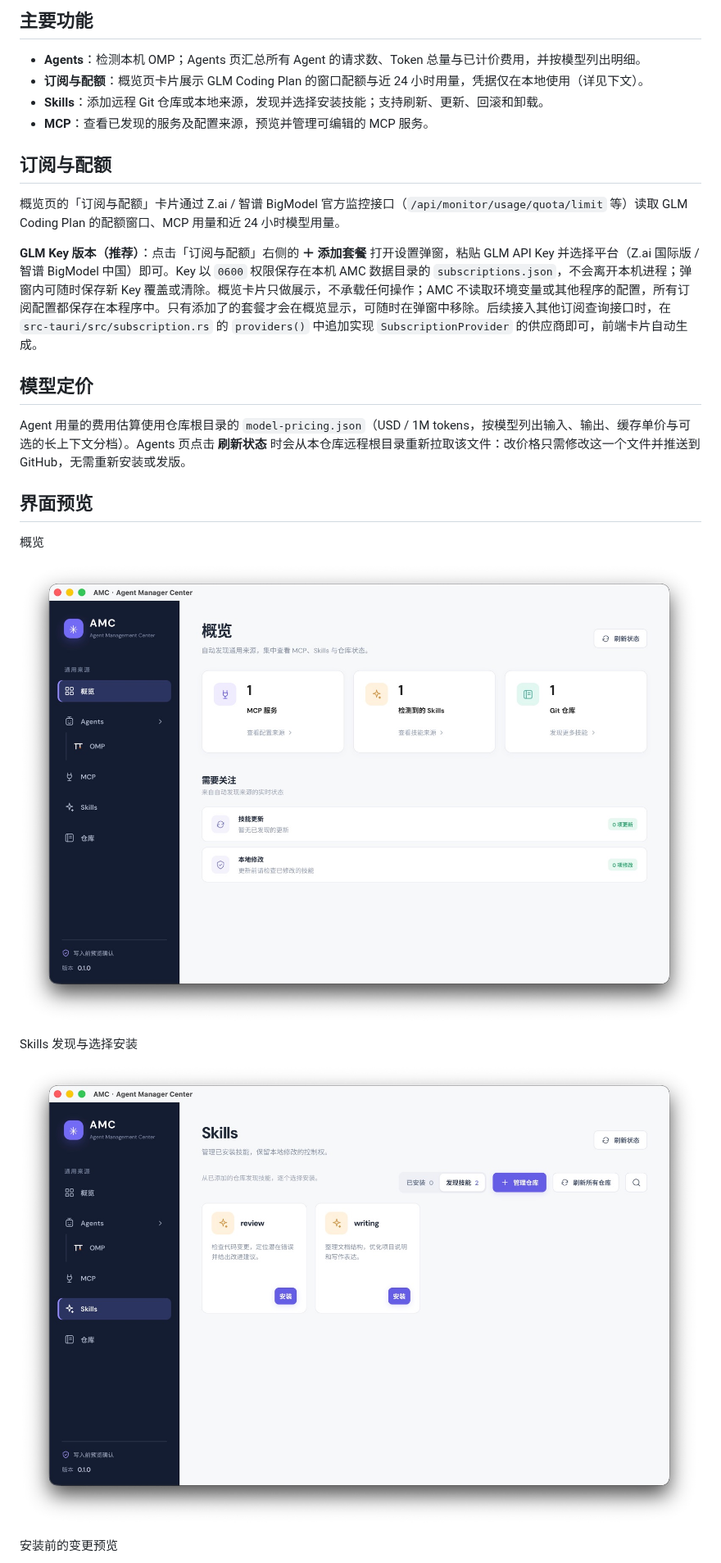
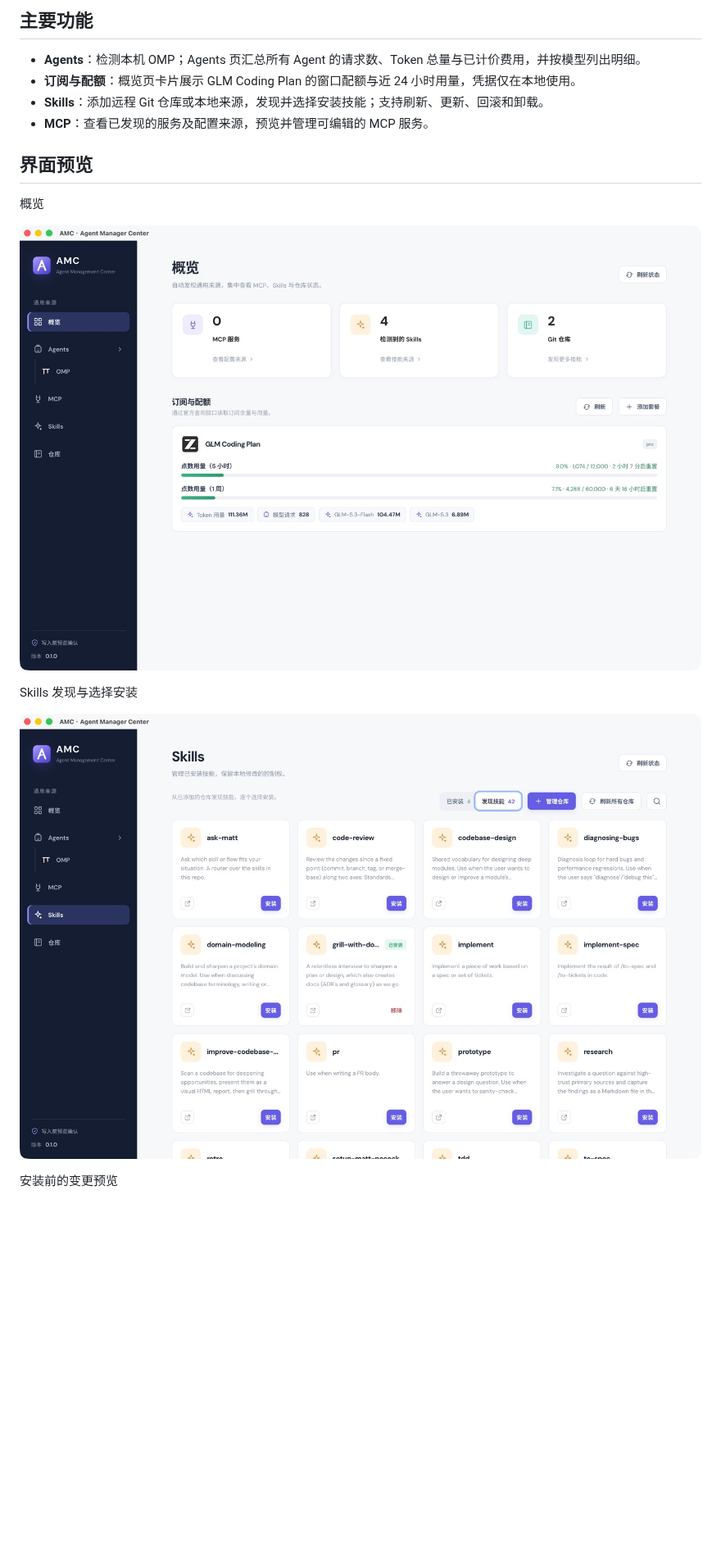
Before and after one commit to BenZinaDaze/amc, a Markdown page: README.md, the part around the change. Shown at 82% size. Rendered like a GitHub page; pictures changed too: docs/images/overview.jpg, docs/images/skills.jpg; blank space fills up the shorter version.

Commit message:
docs: trim implementation details and refresh screenshots

```diff
--- a/README.md
+++ b/README.md
@@ -17,19 +17,9 @@ xattr -cr /Applications/AMC.app
 ## 主要功能
 
 - **Agents**：检测本机 OMP；Agents 页汇总所有 Agent 的请求数、Token 总量与已计价费用，并按模型列出明细。
-- **订阅与配额**：概览页卡片展示 GLM Coding Plan 的窗口配额与近 24 小时用量，凭据仅在本地使用（详见下文）。
+- **订阅与配额**：概览页卡片展示 GLM Coding Plan 的窗口配额与近 24 小时用量，凭据仅在本地使用。
 - **Skills**：添加远程 Git 仓库或本地来源，发现并选择安装技能；支持刷新、更新、回滚和卸载。
 - **MCP**：查看已发现的服务及配置来源，预览并管理可编辑的 MCP 服务。
-
-## 订阅与配额
-
-概览页的「订阅与配额」卡片通过 Z.ai / 智谱 BigModel 官方监控接口（`/api/monitor/usage/quota/limit` 等）读取 GLM Coding Plan 的配额窗口、MCP 用量和近 24 小时模型用量。
-
-**GLM Key 版本（推荐）**：点击「订阅与配额」右侧的 **＋ 添加套餐** 打开设置弹窗，粘贴 GLM API Key 并选择平台（Z.ai 国际版 / 智谱 BigModel 中国）即可。Key 以 `0600` 权限保存在本机 AMC 数据目录的 `subscriptions.json`，不会离开本机进程；弹窗内可随时保存新 Key 覆盖或清除。概览卡片只做展示，不承载任何操作；AMC 不读取环境变量或其他程序的配置，所有订阅配置都保存在本程序中。只有添加了的套餐才会在概览显示，可随时在弹窗中移除。后续接入其他订阅查询接口时，在 `src-tauri/src/subscription.rs` 的 `providers()` 中追加实现 `SubscriptionProvider` 的供应商即可，前端卡片自动生成。
-
-## 模型定价
-
-Agent 用量的费用估算使用仓库根目录的 `model-pricing.json`（USD / 1M tokens，按模型列出输入、输出、缓存单价与可选的长上下文分档）。Agents 页点击 **刷新状态** 时会从本仓库远程根目录重新拉取该文件：改价格只需修改这一个文件并推送到 GitHub，无需重新安装或发版。
 
 ## 界面预览
 
```
Also changed, not shown: docs/images/mcp.jpg, docs/images/preview.jpg.
